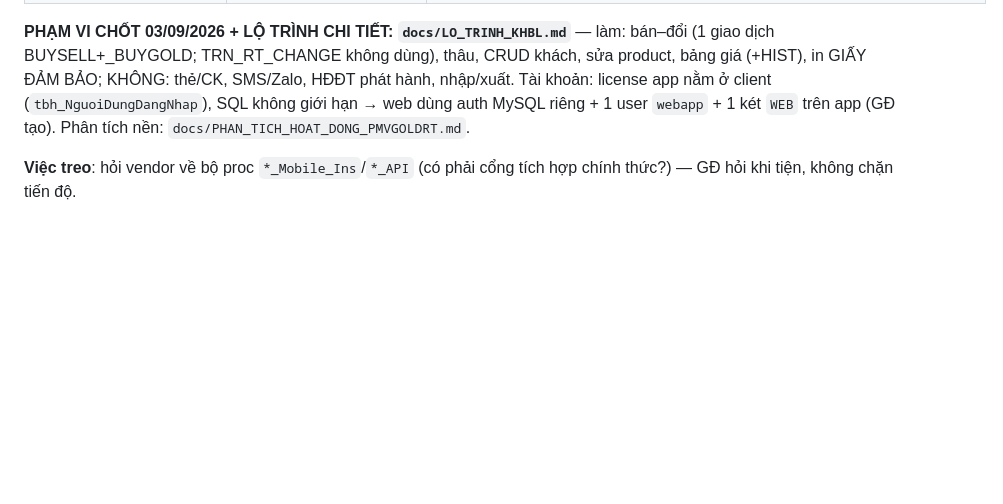
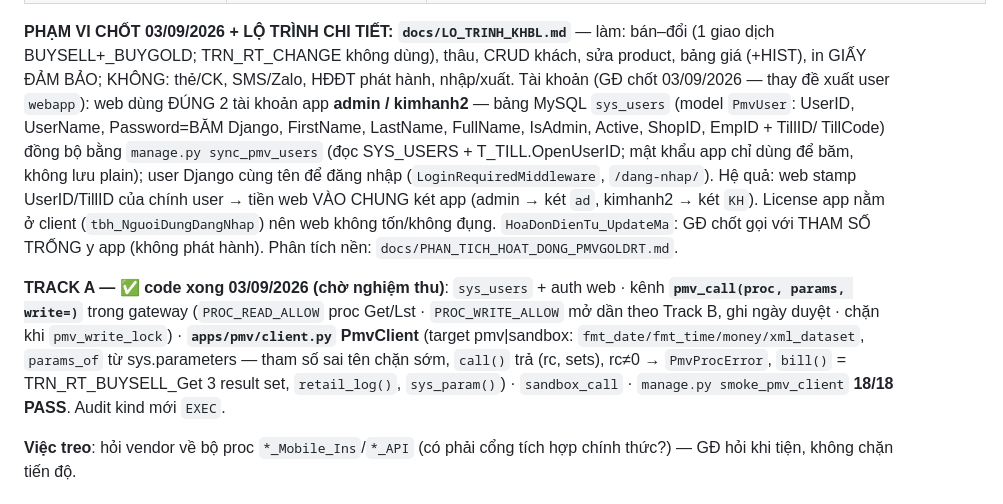
Before and after one commit to giang88nc/KHBL, a Markdown page: CLAUDE.md, the part around the change. Drawn GitHub-style; blank space fills up the shorter version.

Commit message:
CLAUDE.md: Track A xong (tai khoan admin/kimhanh2, pmv_call, PmvClient)
Co-Authored-By: Claude Fable 5.1 <noreply@anthropic.com>

```diff
--- a/CLAUDE.md
+++ b/CLAUDE.md
@@ -137,9 +137,24 @@ Hệ chạy = **3 tiến trình ẨN** (qua `run_hidden_khbl.vbs`): web waitress
 **PHẠM VI CHỐT 03/09/2026 + LỘ TRÌNH CHI TIẾT: `docs/LO_TRINH_KHBL.md`** — làm: bán–đổi
 (1 giao dịch BUYSELL+_BUYGOLD; TRN_RT_CHANGE không dùng), thâu, CRUD khách, sửa product,
 bảng giá (+HIST), in GIẤY ĐẢM BẢO; KHÔNG: thẻ/CK, SMS/Zalo, HĐĐT phát hành, nhập/xuất.
-Tài khoản: license app nằm ở client (`tbh_NguoiDungDangNhap`), SQL không giới hạn → web
-dùng auth MySQL riêng + 1 user `webapp` + 1 két `WEB` trên app (GĐ tạo). Phân tích nền:
+Tài khoản (GĐ chốt 03/09/2026 — thay đề xuất user `webapp`): web dùng ĐÚNG 2 tài khoản
+app **admin / kimhanh2** — bảng MySQL `sys_users` (model `PmvUser`: UserID, UserName,
+Password=BĂM Django, FirstName, LastName, FullName, IsAdmin, Active, ShopID, EmpID + TillID/
+TillCode) đồng bộ bằng `manage.py sync_pmv_users` (đọc SYS_USERS + T_TILL.OpenUserID; mật
+khẩu app chỉ dùng để băm, không lưu plain); user Django cùng tên để đăng nhập
+(`LoginRequiredMiddleware`, `/dang-nhap/`). Hệ quả: web stamp UserID/TillID của chính user
+→ tiền web VÀO CHUNG két app (admin → két `ad`, kimhanh2 → két `KH`). License app nằm ở
+client (`tbh_NguoiDungDangNhap`) nên web không tốn/không đụng. `HoaDonDienTu_UpdateMa`:
+GĐ chốt gọi với THAM SỐ TRỐNG y app (không phát hành). Phân tích nền:
 `docs/PHAN_TICH_HOAT_DONG_PMVGOLDRT.md`.
+
+**TRACK A — ✅ code xong 03/09/2026 (chờ nghiệm thu)**: `sys_users` + auth web ·
+kênh **`pmv_call(proc, params, write=)`** trong gateway (`PROC_READ_ALLOW` proc Get/Lst ·
+`PROC_WRITE_ALLOW` mở dần theo Track B, ghi ngày duyệt · chặn khi `pmv_write_lock`) ·
+**`apps/pmv/client.py` PmvClient** (target pmv|sandbox: `fmt_date/fmt_time/money/xml_dataset`,
+`params_of` từ sys.parameters — tham số sai tên chặn sớm, `call()` trả (rc, sets), rc≠0 →
+`PmvProcError`, `bill()` = TRN_RT_BUYSELL_Get 3 result set, `retail_log()`, `sys_param()`) ·
+`sandbox_call` · `manage.py smoke_pmv_client` **18/18 PASS**. Audit kind mới `EXEC`.
 
 **Việc treo**: hỏi vendor về bộ proc `*_Mobile_Ins`/`*_API` (có phải cổng tích hợp
 chính thức?) — GĐ hỏi khi tiện, không chặn tiến độ.
```
